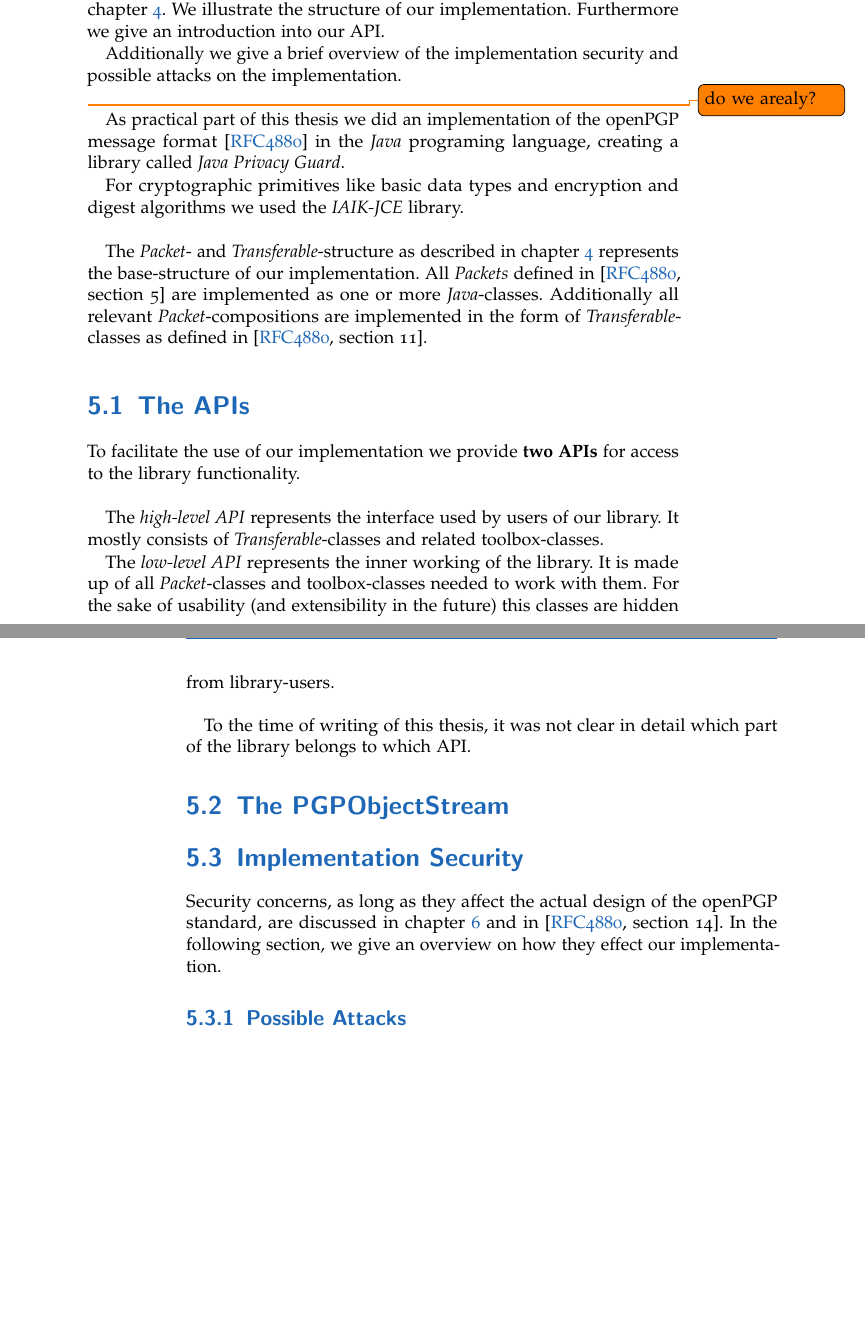
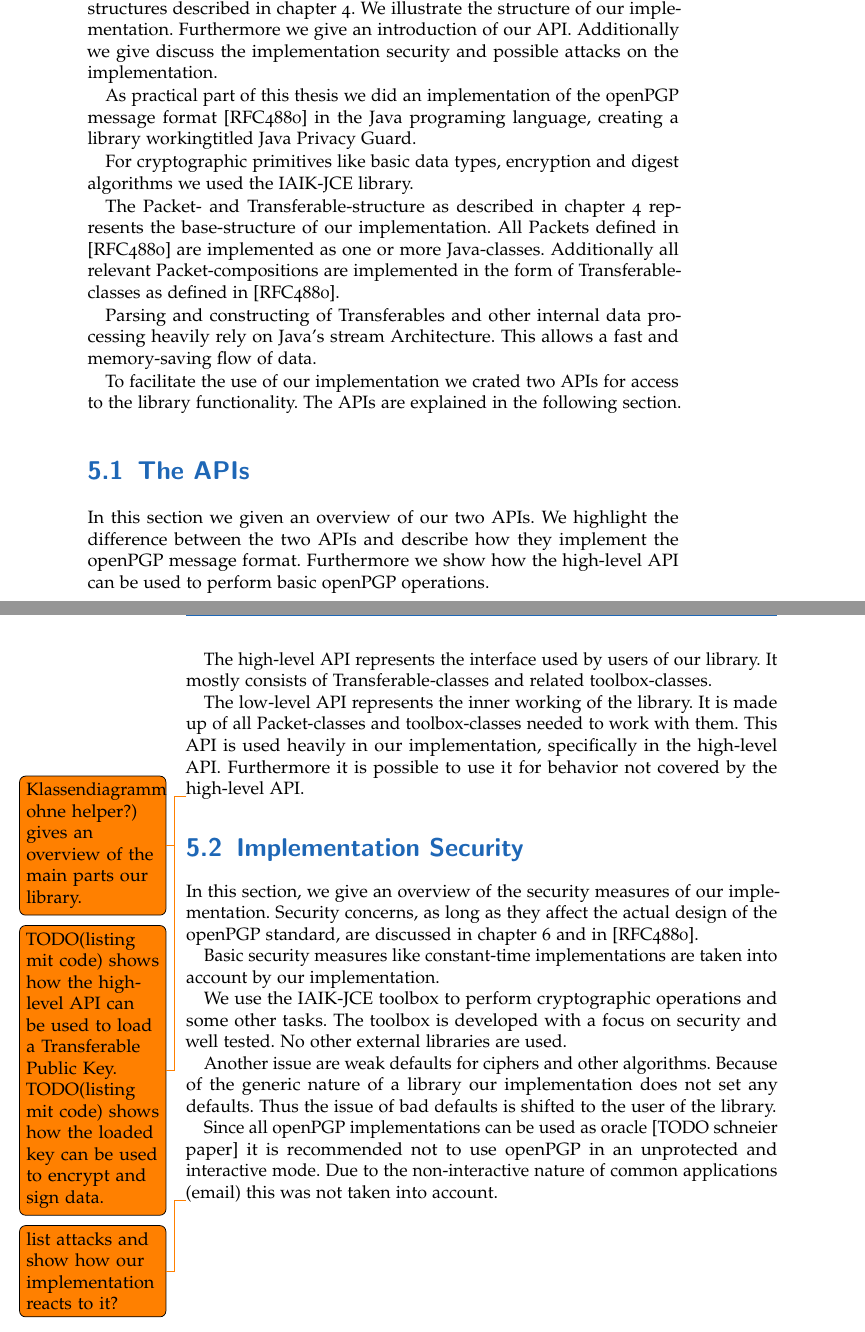
Before and after one commit to stefan2904/bakk-thesis, a LaTeX thesis (main.tex, which reads 5-jpg.tex): two parts of pages 27 and 28 of 38, joined at a grey line, cut so that both start at the same text, the shorter picture padded with empty space. Compiled offline with pdfLaTeX; an older LaTeX class or package is replaced by its successor.

Commit message:
updated jpg chapter

```diff
--- a/5-jpg.tex
+++ b/5-jpg.tex
@@ -1,40 +1,31 @@
 \chapter{The \textit{Java Privacy Guard}} \label{chapter:jpg}
 
-% explain what was done in java (and what not?)
-
-In this chapter we show how we implemented the structures described in chapter \ref{chapter:messageformat}. We illustrate the structure of our implementation. Furthermore we give an introduction into our API.
-
-Additionally we give a brief overview of the implementation security and possible attacks on the implementation. \\
-\todo{do we arealy?}
-
-As practical part of this thesis we did an implementation of the openPGP message format \citep{RFC4880} in the \textit{Java} programing language, creating a library called \textit{Java Privacy Guard}.
-
-For cryptographic primitives like basic data types and encryption and digest algorithms we used the \textit{IAIK-JCE} library. \\
+In this chapter we given a brief overview of our implementation of the openPGP message format in Java. We show how we implemented the structures described in chapter 4. We illustrate the structure of our implementation. Furthermore we give an introduction of our API.
+Additionally we give discuss the implementation security and possible attacks on the implementation.
 
 
-%TODO: figure with (clean) class-diagram of (important) JPG classes?
+As practical part of this thesis we did an implementation of the openPGP message format [RFC4880] in the Java programing language, creating a library workingtitled Java Privacy Guard.
 
-%\section{Introduction}
+For cryptographic primitives like basic data types, encryption and digest algorithms we used the IAIK-JCE library.
 
+The Packet- and Transferable-structure as described in chapter 4 represents the base-structure of our implementation. All Packets defined in [RFC4880] are implemented as one or more Java-classes. Additionally all relevant Packet-compositions are implemented in the form of Transferable-classes as defined in [RFC4880].
 
-% only discuss how things mentioned in chapter 3 and 4 (the packets/transferables) are implemented in java
+Parsing and constructing of Transferables and other internal data processing heavily rely on Java's stream Architecture. This allows a fast and memory-saving flow of data.
 
-The \textit{Packet}- and \textit{Transferable}-structure as described in chapter \ref{chapter:messageformat} represents the base-structure of our implementation. All \textit{Packets} defined in \citep[section 5]{RFC4880} are implemented as one or more \textit{Java}-classes. Additionally all relevant \textit{Packet}-compositions are implemented in the form of \textit{Transferable}-classes as defined in \citep[section 11]{RFC4880}.
+To facilitate the use of our implementation we crated two APIs for access to the library functionality. The APIs are explained in the following section.
 
 \section{The APIs}
 
-% explain difference between high-/low-level api
+In this section we given an overview of our two APIs. We highlight the difference between the two APIs and describe how they implement the openPGP message format. Furthermore we show how the high-level API can be used to perform basic openPGP operations.
 
-To facilitate the use of our implementation we provide \textbf{two APIs} for access to the library functionality. \\
+The high-level API represents the interface used by users of our library. It mostly consists of Transferable-classes and related toolbox-classes.
 
-The \textit{high-level API} represents the interface used by users of our library. It mostly consists of \textit{Transferable}-classes and related toolbox-classes.
+The low-level API represents the inner working of the library. It is made up of all Packet-classes and toolbox-classes needed to work with them. This API is used heavily in our implementation, specifically in the high-level API. Furthermore it is possible to use it for behavior not covered by the high-level API.
 
-The \textit{low-level API} represents the inner working of the library. It is made up of all \textit{Packet}-classes and toolbox-classes needed to work with them. For the sake of usability (and extensibility in the future) this classes are hidden from library-users. \\
+\todo{Klassendiagramm ohne helper?) gives an overview of the main parts our library.}
 
-To the time of writing of this thesis, it was not clear in detail which part of the library belongs to which API.
 
-\section{The \textit{PGPObjectStream}}
-
+\todo{TODO(listing mit code) shows how the high-level API can be used to load a Transferable Public Key. TODO(listing mit code) shows how the loaded key can be used to encrypt and sign data.}
 
 
 %\section{Issues during Implementation}
@@ -52,14 +43,15 @@ To the time of writing of this thesis, it was not clear in detail which part of
 %\subsection{GnuPG}
 
 \section{Implementation Security}
+In this section, we give an overview of the security measures of our implementation.
+Security concerns, as long as they affect the actual design of the openPGP standard, are discussed in chapter 6 and in [RFC4880].
 
-Security concerns, as long as they affect the actual design of the openPGP standard, are discussed in chapter \ref{chapter:concerns} and in \citep[section 14]{RFC4880}. In the following section, we give an overview on how they effect our implementation.
-% We are closing this chapter with a short overview of countermeasures we implemented in our implementation.
+Basic security measures like constant-time implementations are taken into account by our implementation.
 
-\subsection{Possible Attacks}
+We use the IAIK-JCE toolbox to perform cryptographic operations and some other tasks. The toolbox is developed with a focus on security and well tested. No other external libraries are used.
 
+Another issue are weak defaults for ciphers and other algorithms. Because of the generic nature of a library our implementation does not set any defaults. Thus the issue of bad defaults is shifted to the user of the library.
 
-%\subsection{Countermeasures}
+Since all openPGP implementations can be used as oracle [TODO schneier paper] it is recommended not to use openPGP in an unprotected and interactive mode. Due to the non-interactive nature of common applications (email) this was not taken into account.
 
-
-%\section{Status of implementation (?)}
+\todo{list attacks and show how our implementation reacts to it?}
```
